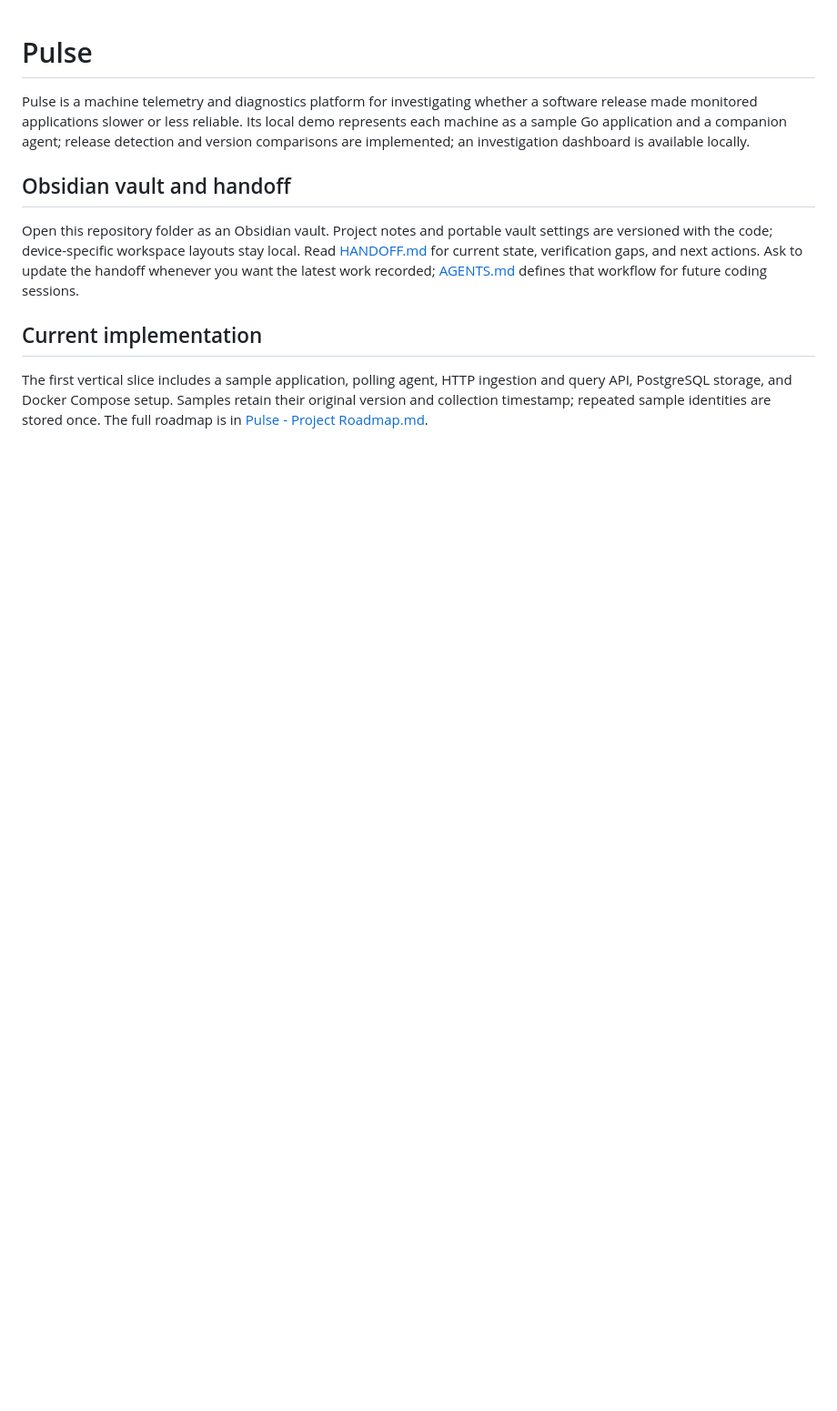
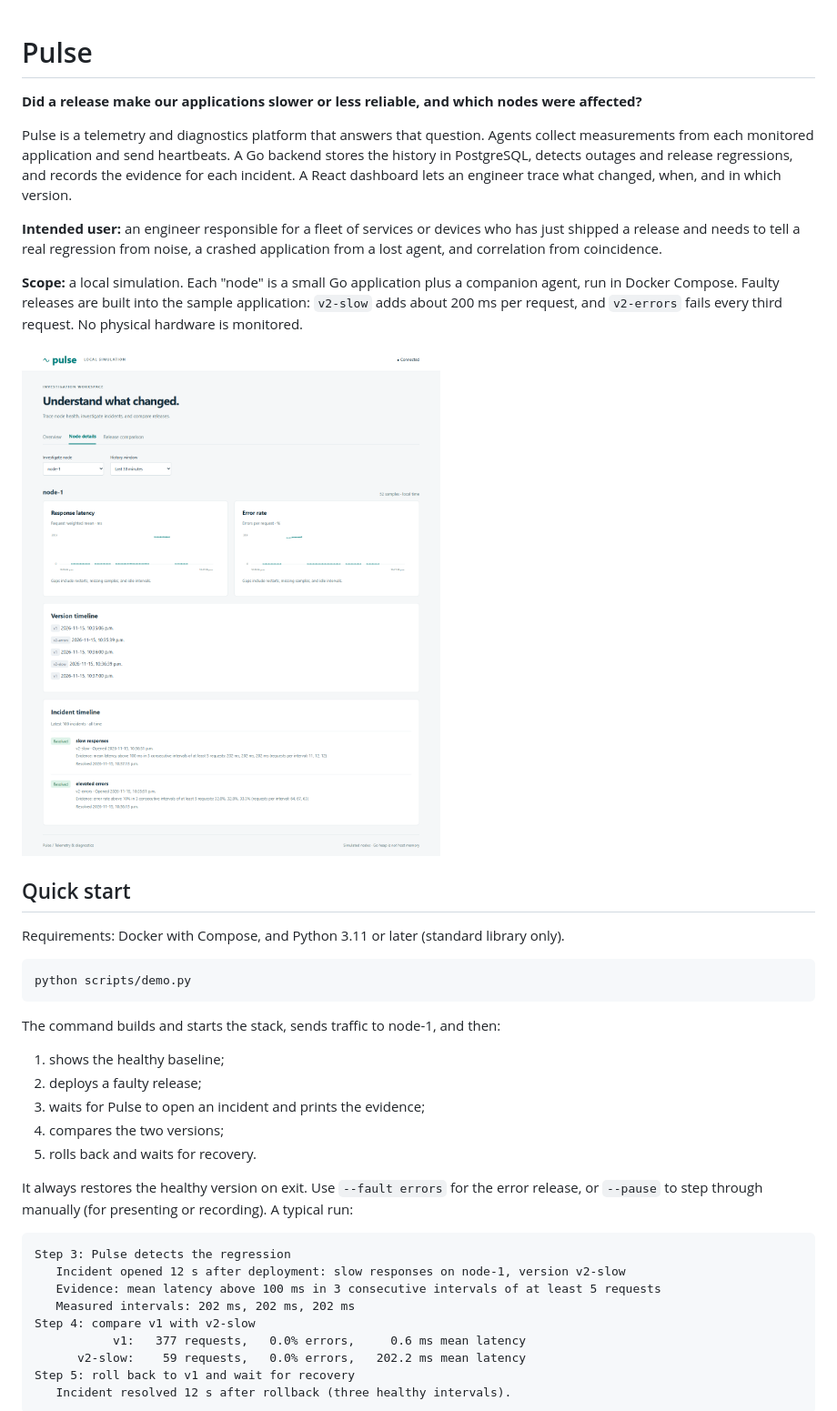
Before and after one commit to aalyanalam/pulse, a Markdown page: README.md, the part around one of its changes. Shown at 91% size. GitHub-like rendering; pictures changed too: docs/screenshots/node-details.png (added); blank space fills up the shorter version.

````diff
--- a/README.md
+++ b/README.md
@@ -1,11 +1,42 @@
 # Pulse
 
-Pulse is a machine telemetry and diagnostics platform for investigating whether a software release made monitored applications slower or less reliable. Its local demo represents each machine as a sample Go application and a companion agent; release detection and version comparisons are implemented; an investigation dashboard is available locally.
+**Did a release make our applications slower or less reliable, and which nodes were affected?**
 
-## Obsidian vault and handoff
+Pulse is a telemetry and diagnostics platform that answers that question. Agents collect measurements from each monitored application and send heartbeats. A Go backend stores the history in PostgreSQL, detects outages and release regressions, and records the evidence for each incident. A React dashboard lets an engineer trace what changed, when, and in which version.
 
-Open this repository folder as an Obsidian vault. Project notes and portable vault settings are versioned with the code; device-specific workspace layouts stay local. Read [HANDOFF.md](HANDOFF.md) for current state, verification gaps, and next actions. Ask to update the handoff whenever you want the latest work recorded; [AGENTS.md](AGENTS.md) defines that workflow for future coding sessions.
+**Intended user:** an engineer responsible for a fleet of services or devices who has just shipped a release and needs to tell a real regression from noise, a crashed application from a lost agent, and correlation from coincidence.
 
-## Current implementation
+**Scope:** a local simulation. Each "node" is a small Go application plus a companion agent, run in Docker Compose. Faulty releases are built into the sample application: `v2-slow` adds about 200 ms per request, and `v2-errors` fails every third request. No physical hardware is monitored.
 
-The first vertical slice includes a sample application, polling agent, HTTP ingestion and query API, PostgreSQL storage, and Docker Compose setup. Samples retain their original version and collection timestamp; repeated sample identities are stored once. The full roadmap is in [Pulse - Project Roadmap.md](Pulse%20-%20Project%20Roadmap.md).
+![Node details: latency and error charts, version timeline, and incidents with their evidence](docs/screenshots/node-details.png)
+
+## Quick start
+
+Requirements: Docker with Compose, and Python 3.11 or later (standard library only).
+
+```sh
+python scripts/demo.py
+```
+
+The command builds and starts the stack, sends traffic to node-1, and then:
+
+1. shows the healthy baseline;
+2. deploys a faulty release;
+3. waits for Pulse to open an incident and prints the evidence;
+4. compares the two versions;
+5. rolls back and waits for recovery.
+
+It always restores the healthy version on exit. Use `--fault errors` for the error release, or `--pause` to step through manually (for presenting or recording). A typical run:
+
+```text
+Step 3: Pulse detects the regression
+   Incident opened 12 s after deployment: slow responses on node-1, version v2-slow
+   Evidence: mean latency above 100 ms in 3 consecutive intervals of at least 5 requests
+   Measured intervals: 202 ms, 202 ms, 202 ms
+Step 4: compare v1 with v2-slow
+           v1:   377 requests,   0.0% errors,     0.6 ms mean latency
+      v2-slow:    59 requests,   0.0% errors,   202.2 ms mean latency
+Step 5: roll back to v1 and wait for recovery
+   Incident resolved 12 s after rollback (three healthy intervals).
+```
+
````
Also changed, not shown: other parts of README.md (+220 -180 lines), docs/DESIGN.md (added, +110 -0 lines), docs/screenshots/overview.png (added), docs/screenshots/release-comparison.png (added), 2 other files.
